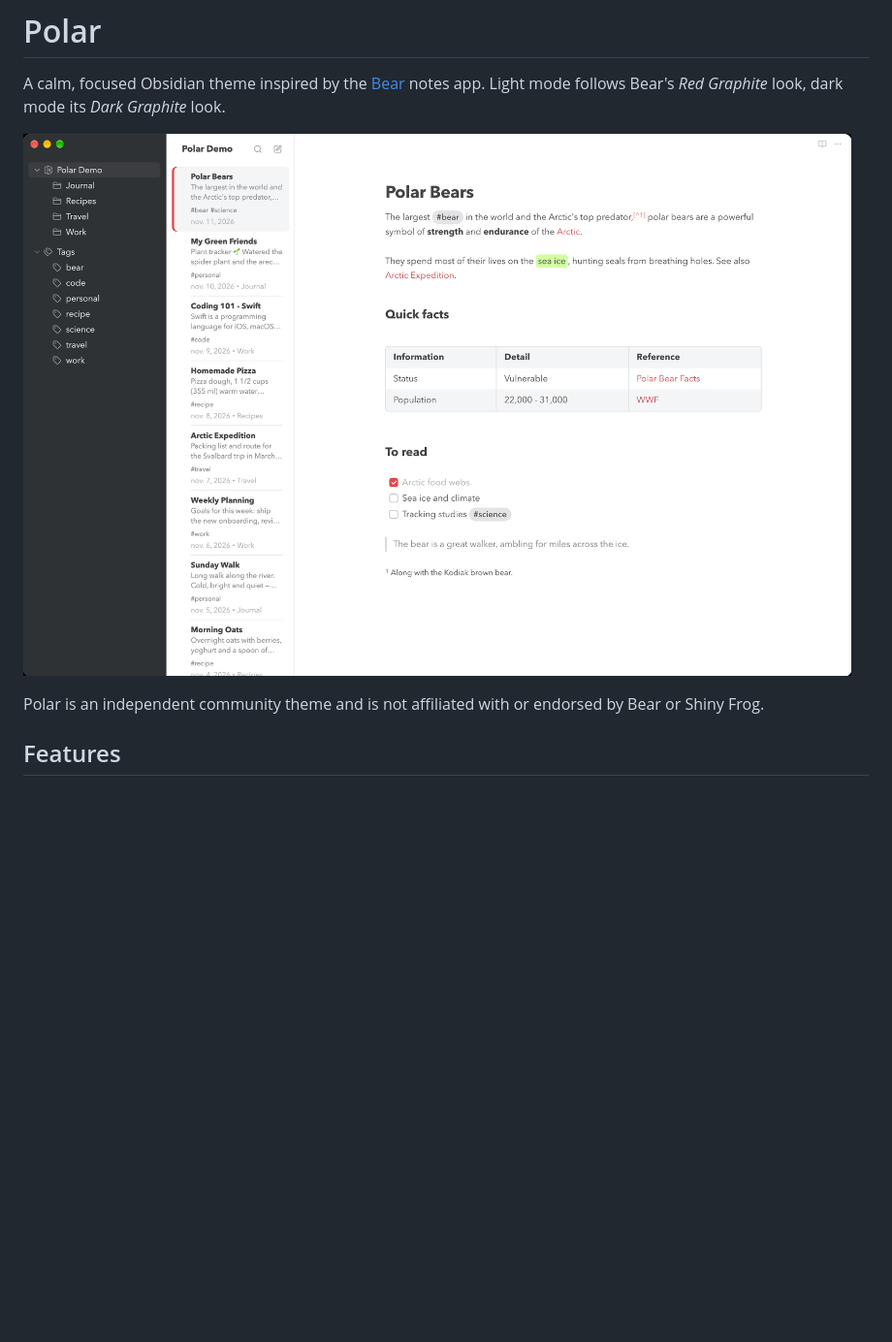
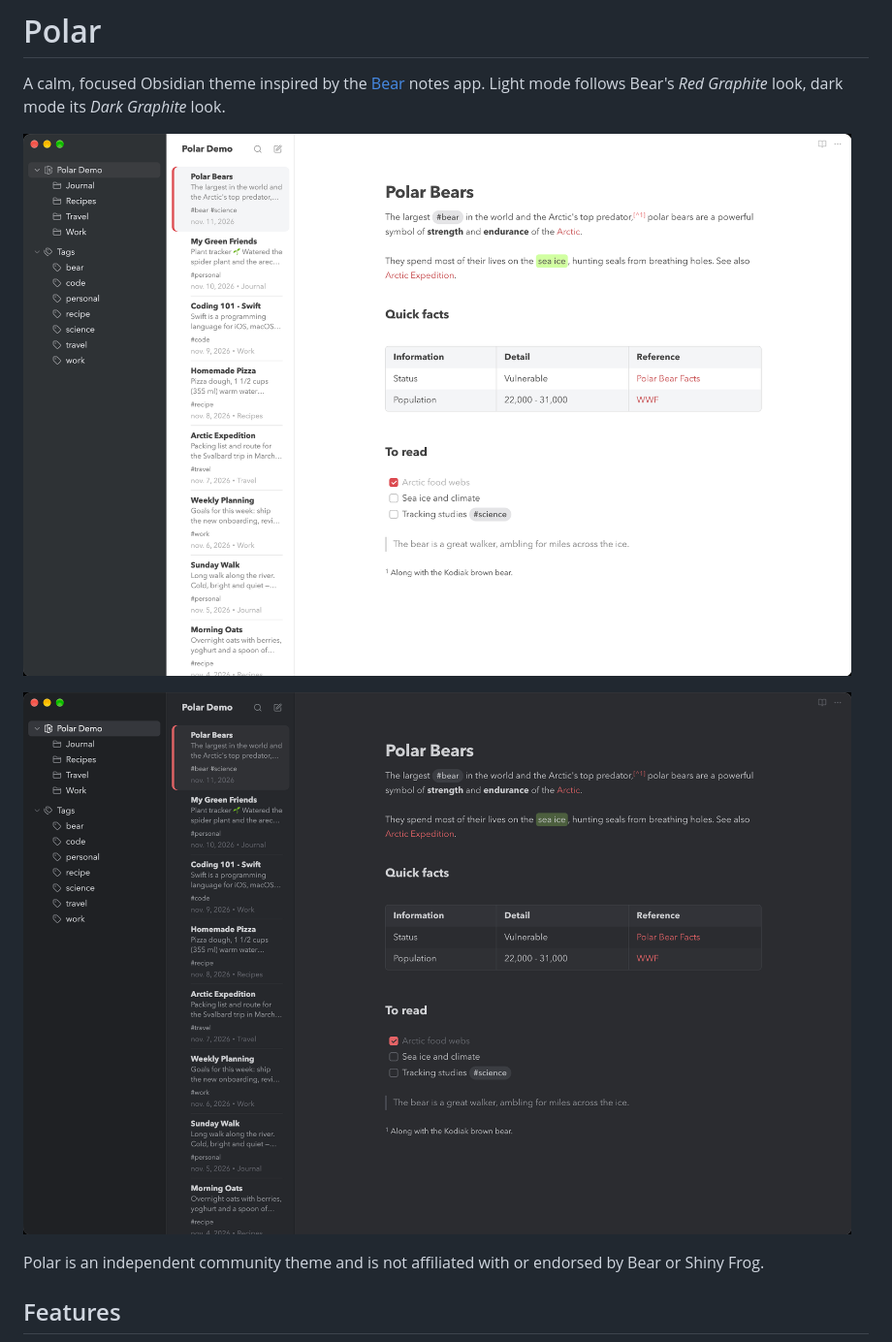
Before and after one commit to PaulvSchaik/obsidian-polar, a Markdown page: README.md, the part around the change. Shown at 97% size. Rendered like a GitHub page; pictures changed too: preview-dark.png (added); blank space fills up the shorter version.

Commit message:
Add dark mode preview to README

```diff
--- a/README.md
+++ b/README.md
@@ -3,7 +3,9 @@
 A calm, focused Obsidian theme inspired by the [Bear](https://bear.app) notes app.
 Light mode follows Bear's *Red Graphite* look, dark mode its *Dark Graphite* look.
 
-![Polar](preview.png)
+![Polar in light mode](preview.png)
+
+![Polar in dark mode](preview-dark.png)
 
 Polar is an independent community theme and is not affiliated with or endorsed by Bear or Shiny Frog.
 
```
